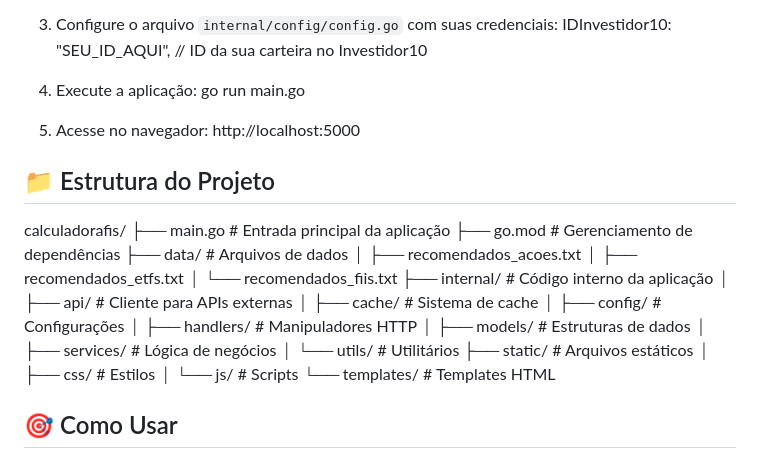
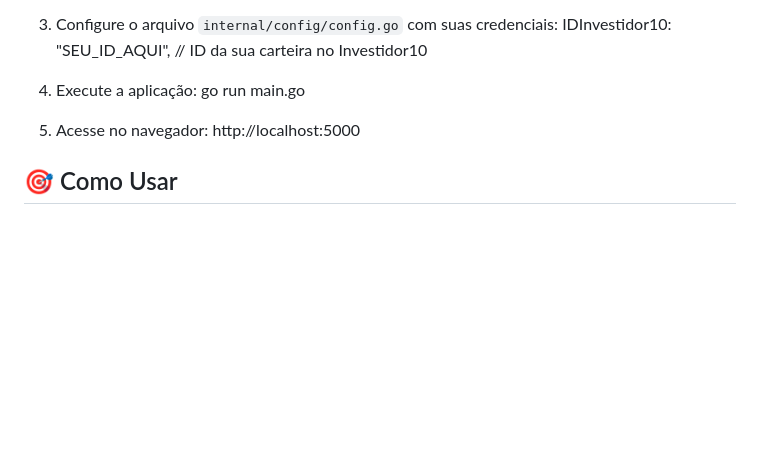
Before and after one commit to rafaelwdornelas/calculadorafis, a Markdown page: README.md, the part around the change. Drawn GitHub-style; blank space fills up the shorter version.

```diff
--- a/README.md
+++ b/README.md
@@ -63,28 +63,6 @@ go run main.go
 5. Acesse no navegador:
 http://localhost:5000
 
-## 📁 Estrutura do Projeto
-
-calculadorafis/
-├── main.go                 # Entrada principal da aplicação
-├── go.mod                  # Gerenciamento de dependências
-├── data/                   # Arquivos de dados
-│   ├── recomendados_acoes.txt
-│   ├── recomendados_etfs.txt
-│   └── recomendados_fiis.txt
-├── internal/               # Código interno da aplicação
-│   ├── api/               # Cliente para APIs externas
-│   ├── cache/             # Sistema de cache
-│   ├── config/            # Configurações
-│   ├── handlers/          # Manipuladores HTTP
-│   ├── models/            # Estruturas de dados
-│   ├── services/          # Lógica de negócios
-│   └── utils/             # Utilitários
-├── static/                # Arquivos estáticos
-│   ├── css/              # Estilos
-│   └── js/               # Scripts
-└── templates/             # Templates HTML
-
 ## 🎯 Como Usar
 
 1. **Digite o valor do investimento**: Informe quanto deseja investir
```
